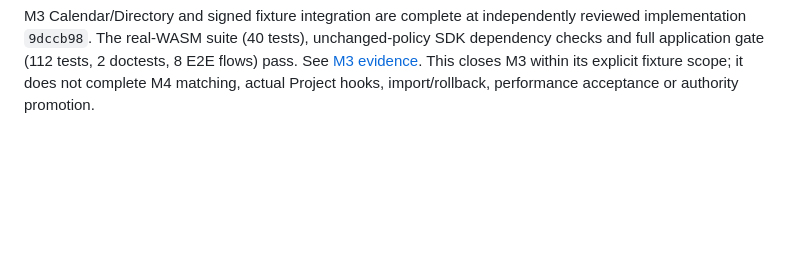
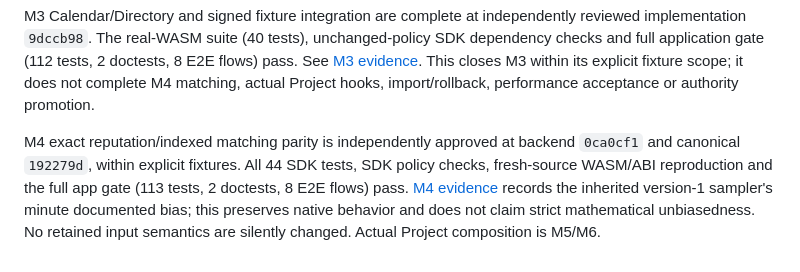
Before and after one commit to abako-project/backend-v2, a Markdown page: specs/0013-ink-v5-sandbox/spec.md, the part around the change. Drawn GitHub-style; blank space fills up the shorter version.

```diff
--- a/specs/0013-ink-v5-sandbox/spec.md
+++ b/specs/0013-ink-v5-sandbox/spec.md
@@ -131,3 +131,12 @@ SDK dependency checks and full application gate (112 tests, 2 doctests, 8 E2E fl
 pass. See [M3 evidence](../../progress/handoffs/SPEC-0013-M3-SHELL.md). This closes
 M3 within its explicit fixture scope; it does not complete M4 matching, actual
 Project hooks, import/rollback, performance acceptance or authority promotion.
+
+
+M4 exact reputation/indexed matching parity is independently approved at backend
+`0ca0cf1` and canonical `192279d`, within explicit fixtures. All 44 SDK tests,
+SDK policy checks, fresh-source WASM/ABI reproduction and the full app gate
+(113 tests, 2 doctests, 8 E2E flows) pass. [M4 evidence](../../progress/handoffs/SPEC-0013-M4.md)
+records the inherited version-1 sampler's minute documented bias; this preserves
+native behavior and does not claim strict mathematical unbiasedness. No retained
+input semantics are silently changed. Actual Project composition is M5/M6.
```
Also changed, not shown: progress/handoffs/SPEC-0013-M4.md (+20 -4 lines), tools/ink-sandbox/README.md (+4 -0 lines).
